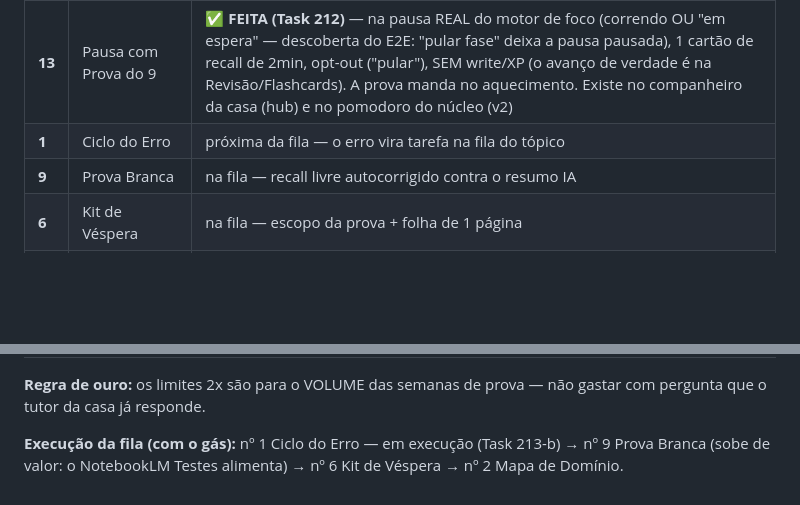
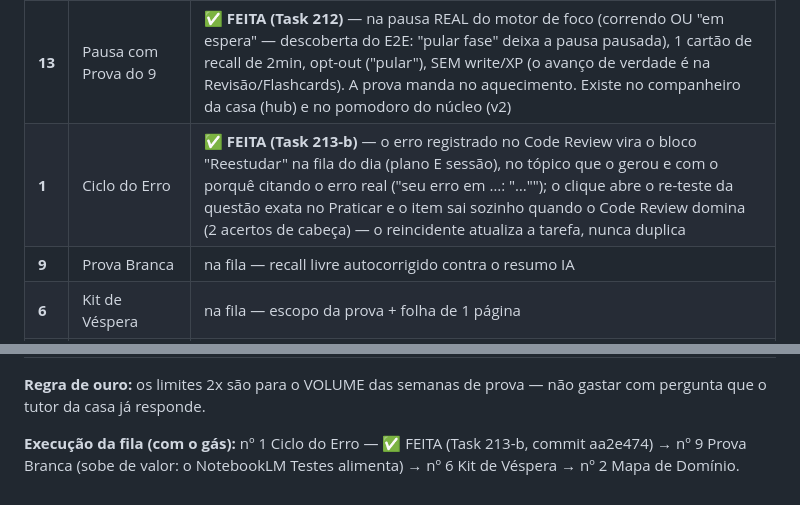
Before and after one commit to Chrispsz/hub-estudos-ifpb, a Markdown page: docs/BANCO-DE-IDEIAS.md, 2 parts joined by grey strips. GitHub-like rendering; blank space fills up the shorter version.

Commit message:
docs: o nº 1 Ciclo do Erro entra como FEITA na escolha do dono e na fila do gás

```diff
--- a/docs/BANCO-DE-IDEIAS.md
+++ b/docs/BANCO-DE-IDEIAS.md
@@ -211,7 +211,7 @@ fecha o ciclo **erro → domínio → fila → prova → resultado** sem inflar
 | **3** | Revisão com Pressão de Prova | ✅ **FEITA (Task 212)** — nos DOIS mundos: a fila FSRS do núcleo (v2) sobe os tópicos da prova D-7 com etiqueta violeta "prova de …", e a casa REAL (`study-plan.ts`) agora ordena os blocos de revisão espaçada pela pressão de prova (mesma régua D-21/D-7/D-3) com o porquê na fila |
 | **8** | Escadinha Guiada | ✅ **FEITA (Task 212)** — o leitor de um degrau-alto mostra a faixa violeta "travei? desça um degrau" com o porquê e o botão "abrir a base: …" (1 clique troca o material no próprio diálogo). Verificado E2E: det-lista → det-teoria. Wired em TODOS os leitores: home (dashboard), Tutor IA (study-view), Biblioteca, diálogo de disciplina e o acervo do v2 |
 | **13** | Pausa com Prova do 9 | ✅ **FEITA (Task 212)** — na pausa REAL do motor de foco (correndo OU "em espera" — descoberta do E2E: "pular fase" deixa a pausa pausada), 1 cartão de recall de 2min, opt-out ("pular"), SEM write/XP (o avanço de verdade é na Revisão/Flashcards). A prova manda no aquecimento. Existe no companheiro da casa (hub) e no pomodoro do núcleo (v2) |
-| **1** | Ciclo do Erro | próxima da fila — o erro vira tarefa na fila do tópico |
+| **1** | Ciclo do Erro | ✅ **FEITA (Task 213-b)** — o erro registrado no Code Review vira o bloco "Reestudar" na fila do dia (plano E sessão), no tópico que o gerou e com o porquê citando o erro real ("seu erro em …: \"…\""); o clique abre o re-teste da questão exata no Praticar e o item sai sozinho quando o Code Review domina (2 acertos de cabeça) — o reincidente atualiza a tarefa, nunca duplica |
 | **9** | Prova Branca | na fila — recall livre autocorrigido contra o resumo IA |
 | **6** | Kit de Véspera | na fila — escopo da prova + folha de 1 página |
 | **2** | Mapa de Domínio | na fila — o backbone de inteligência (domínio% por tópico) |
@@ -257,6 +257,6 @@ chave nem dado pessoal; ela dá LAR e DESTINO ao que a promoção produz:
 **Regra de ouro:** os limites 2x são para o VOLUME das semanas de prova — não
 gastar com pergunta que o tutor da casa já responde.
 
-**Execução da fila (com o gás):** nº 1 Ciclo do Erro — em execução (Task
-213-b) → nº 9 Prova Branca (sobe de valor: o NotebookLM Testes alimenta) →
+**Execução da fila (com o gás):** nº 1 Ciclo do Erro — ✅ FEITA (Task
+213-b, commit aa2e474) → nº 9 Prova Branca (sobe de valor: o NotebookLM Testes alimenta) →
 nº 6 Kit de Véspera → nº 2 Mapa de Domínio.
```
